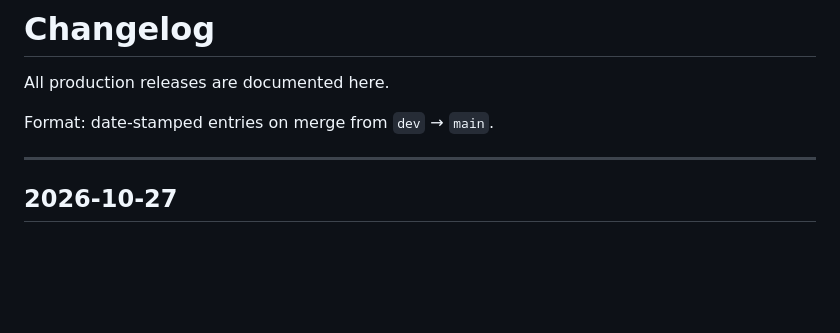
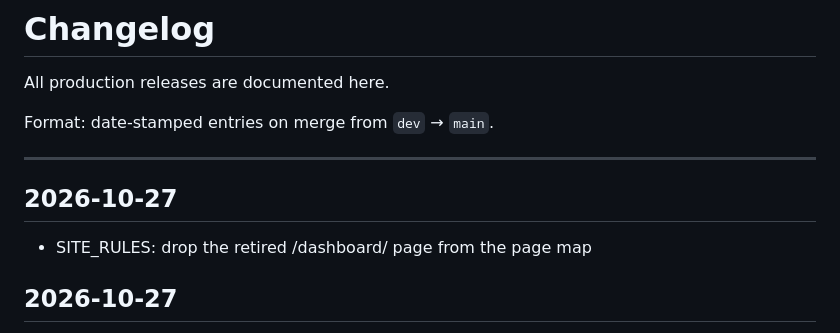
Before and after one commit to mikemckeown-hais/human-ai-systems-site, a Markdown page: CHANGELOG.md, the part around the change. Rendered like a GitHub page; blank space fills up the shorter version.

Commit message:
Update changelog for 2026-10-27 release

```diff
--- a/CHANGELOG.md
+++ b/CHANGELOG.md
@@ -5,6 +5,10 @@ All production releases are documented here.
 Format: date-stamped entries on merge from `dev` → `main`.
 
 ---
+
+## 2026-10-27
+
+- SITE_RULES: drop the retired /dashboard/ page from the page map
 
 ## 2026-10-27
 
```
